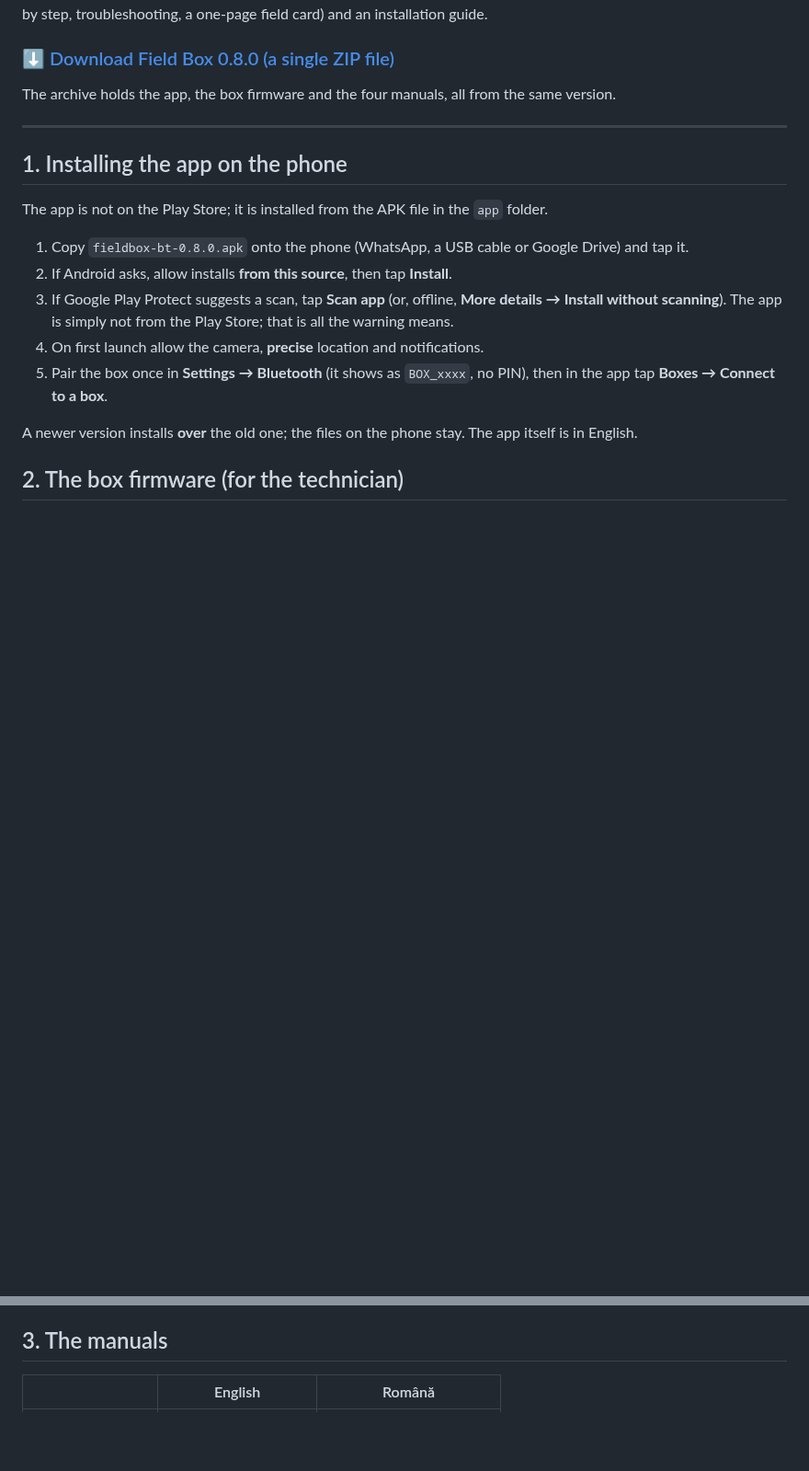
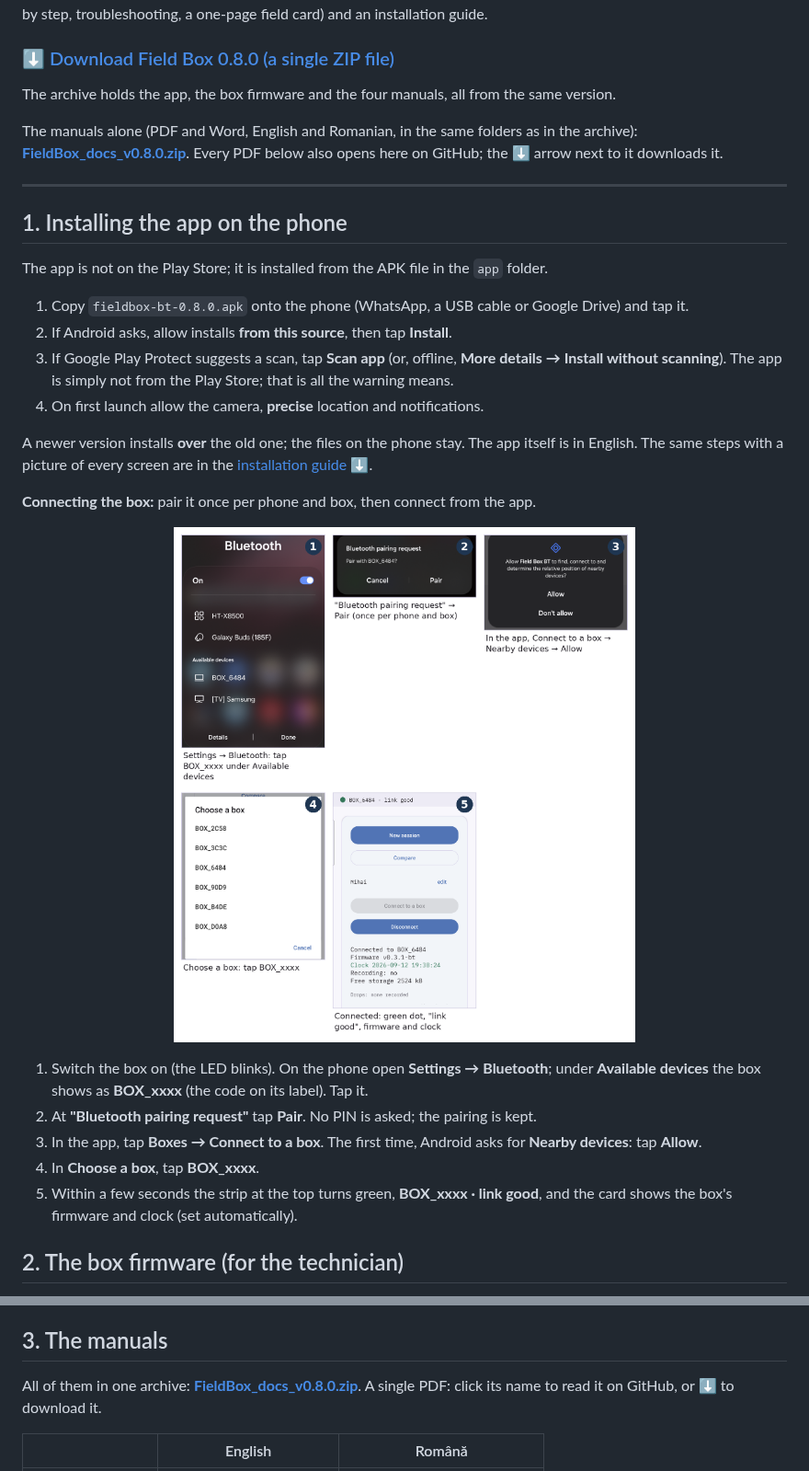
Before and after one commit to GeoEduLab/FieldBox, a Markdown page: README.md, 2 parts joined by grey strips. Shown at 92% size. Rendered like a GitHub page; pictures changed too: img/connect_box.png (added); blank space fills up the shorter version.

```diff
--- a/README.md
+++ b/README.md
@@ -24,6 +24,10 @@ field card) and an installation guide.
 The archive holds the app, the box firmware and the four manuals, all from
 the same version.
 
+The manuals alone (PDF and Word, English and Romanian, in the same folders as
+in the archive): **[FieldBox_docs_v0.8.0.zip](https://github.com/GeoEduLab/FieldBox/releases/download/v0.8.0/FieldBox_docs_v0.8.0.zip)**. Every PDF below also
+opens here on GitHub; the ⬇ arrow next to it downloads it.
+
 ---
 
 ## 1. Installing the app on the phone
@@ -39,11 +43,28 @@ The app is not on the Play Store; it is installed from the APK file in the
    **More details → Install without scanning**). The app is simply not from
    the Play Store; that is all the warning means.
 4. On first launch allow the camera, **precise** location and notifications.
-5. Pair the box once in **Settings → Bluetooth** (it shows as `BOX_xxxx`, no
-   PIN), then in the app tap **Boxes → Connect to a box**.
 
 A newer version installs **over** the old one; the files on the phone stay.
-The app itself is in English.
+The app itself is in English. The same steps with a picture of every screen
+are in the [installation guide](manuale/Install_EN.pdf) [⬇](https://github.com/GeoEduLab/FieldBox/raw/main/manuale/Install_EN.pdf).
+
+**Connecting the box:** pair it once per phone and box, then connect from
+the app.
+
+<p align="center"><img src="img/connect_box.png" width="100%"
+alt="Pairing the box over Bluetooth and the first connection, in five steps"></p>
+
+1. Switch the box on (the LED blinks). On the phone open **Settings →
+   Bluetooth**; under **Available devices** the box shows as **BOX_xxxx** (the
+   code on its label). Tap it.
+2. At **"Bluetooth pairing request"** tap **Pair**. No PIN is asked; the
+   pairing is kept.
+3. In the app, tap **Boxes → Connect to a box**. The first time, Android asks
+   for **Nearby devices**: tap **Allow**.
+4. In **Choose a box**, tap **BOX_xxxx**.
+5. Within a few seconds the strip at the top turns green, **BOX_xxxx · link
+   good**, and the card shows the box's firmware and clock (set
+   automatically).
 
 ## 2. The box firmware (for the technician)
 
@@ -56,5 +77,8 @@ the box first:** the first start after an update clears its memory.
 
 ## 3. The manuals
 
+All of them in one archive: **[FieldBox_docs_v0.8.0.zip](https://github.com/GeoEduLab/FieldBox/releases/download/v0.8.0/FieldBox_docs_v0.8.0.zip)**. A single
+PDF: click its name to read it on GitHub, or ⬇ to download it.
+
 | | English | Română |
 |---|---|---|
```
Also changed, not shown: other parts of README.md (+5 -5 lines), README_RO.md (+31 -8 lines), img/conectare_cutie.png (added).
